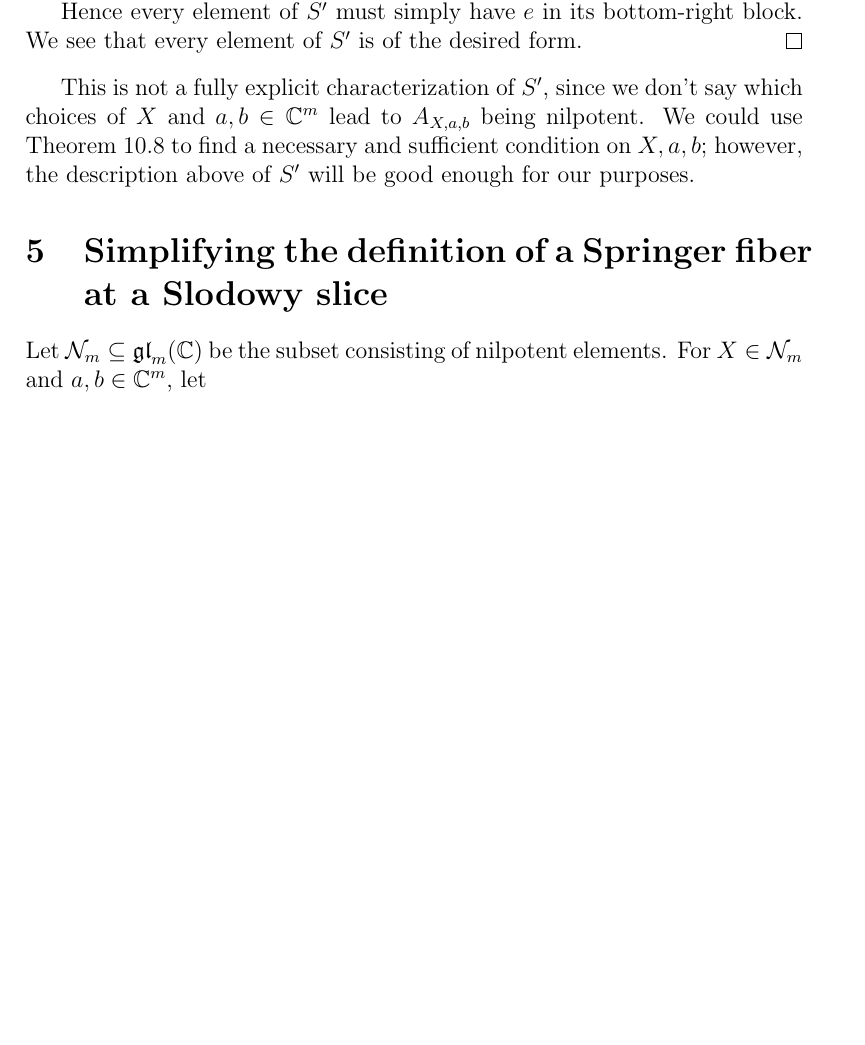
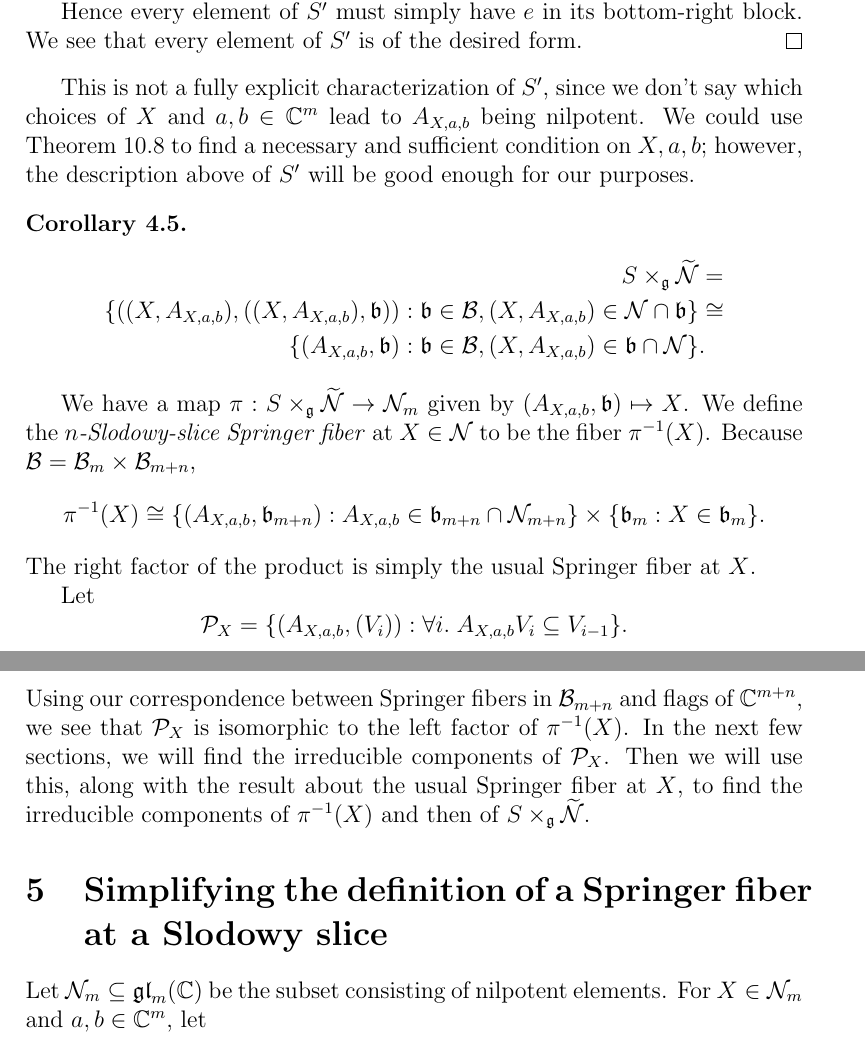
Before and after one commit to OwenConoly/springer, a LaTeX document (paper.tex): part of page 7 of 25 before the commit and two parts of pages 7 and 8 of 26 after it, the two joined at a grey line, cut so that both start at the same text, the shorter picture padded with empty space. Compiled offline with pdfLaTeX.

Commit message:
finish up section 4 (leadup into section 6)

```diff
--- a/paper.tex
+++ b/paper.tex
@@ -367,6 +367,23 @@ As the image of the Springer resolution is \(\mathcal{N} = \mathcal{N}_m \times
 \end{proof}
 This is not a fully explicit characterization of \(S'\), since we don't say which choices of \(X\) and \(a, b \in \mathbb{C}^m\) lead to \(A_{X, a, b}\) being nilpotent.
 We could use \cref{block_determinant} to find a necessary and sufficient condition on \(X, a, b\); however, the description above of \(S'\) will be good enough for our purposes.
+\begin{corollary}
+    \begin{align*}
+        S \times_\mathfrak{g} \widetilde{\mathcal{N}} & = \\
+        \{((X, A_{X, a, b}), ((X, A_{X, a, b}), \mathfrak{b})) : \mathfrak{b} \in \mathcal{B}, (X, A_{X, a, b}) \in \mathcal{N} \cap \mathfrak{b}\} & \cong \\
+        \{(A_{X, a, b}, \mathfrak{b}) : \mathfrak{b} \in \mathcal{B}, (X, A_{X, a, b}) \in \mathfrak{b} \cap \mathcal{N}\} & .
+    \end{align*}
+\end{corollary}
+We have a map \(\pi : S \times_\mathfrak{g} \widetilde{\mathcal{N}} \to \mathcal{N}_m\) given by \((A_{X, a, b}, \mathfrak{b}) \mapsto X\).
+We define the \emph{\(n\)-Slodowy-slice Springer fiber} at \(X \in \mathcal{N}\) to be the fiber \(\pi^{-1}(X)\).
+Because \(\mathcal{B} = \mathcal{B}_m \times \mathcal{B}_{m + n}\),
+\[\pi^{-1}(X) \cong \{(A_{X, a, b}, \mathfrak{b}_{m + n}) : A_{X, a, b} \in \mathfrak{b}_{m + n} \cap \mathcal{N}_{m + n}\} \times \{\mathfrak{b}_m : X \in \mathfrak{b}_m\}.\]
+The right factor of the product is simply the usual Springer fiber at \(X\).
+\par Let
+\[\mathcal{P}_X = \{(A_{X, a, b}, (V_i)) : \forall i. \; A_{X, a, b} V_i \subseteq V_{i - 1}\}.\]
+Using our correspondence between Springer fibers in \(\mathcal{B}_{m + n}\) and flags of \(\mathbb{C}^{m + n}\), we see that \(\mathcal{P}_X\) is isomorphic to the left factor of \(\pi^{-1}(X)\).
+In the next few sections, we will find the irreducible components of \(\mathcal{P}_X\).
+Then we will use this, along with the result about the usual Springer fiber at \(X\), to find the irreducible components of \(\pi^{-1}(X)\) and then of \(S \times_\mathfrak{g} \widetilde{\mathcal{N}}\).
 
 \section{Simplifying the definition of a Springer fiber at a Slodowy slice}
 \par Let \(\mathcal{N}_m \subseteq \gl_m(\mathbb{C})\) be the subset consisting of nilpotent elements.
```
Also changed, not shown: paper.pdf.
